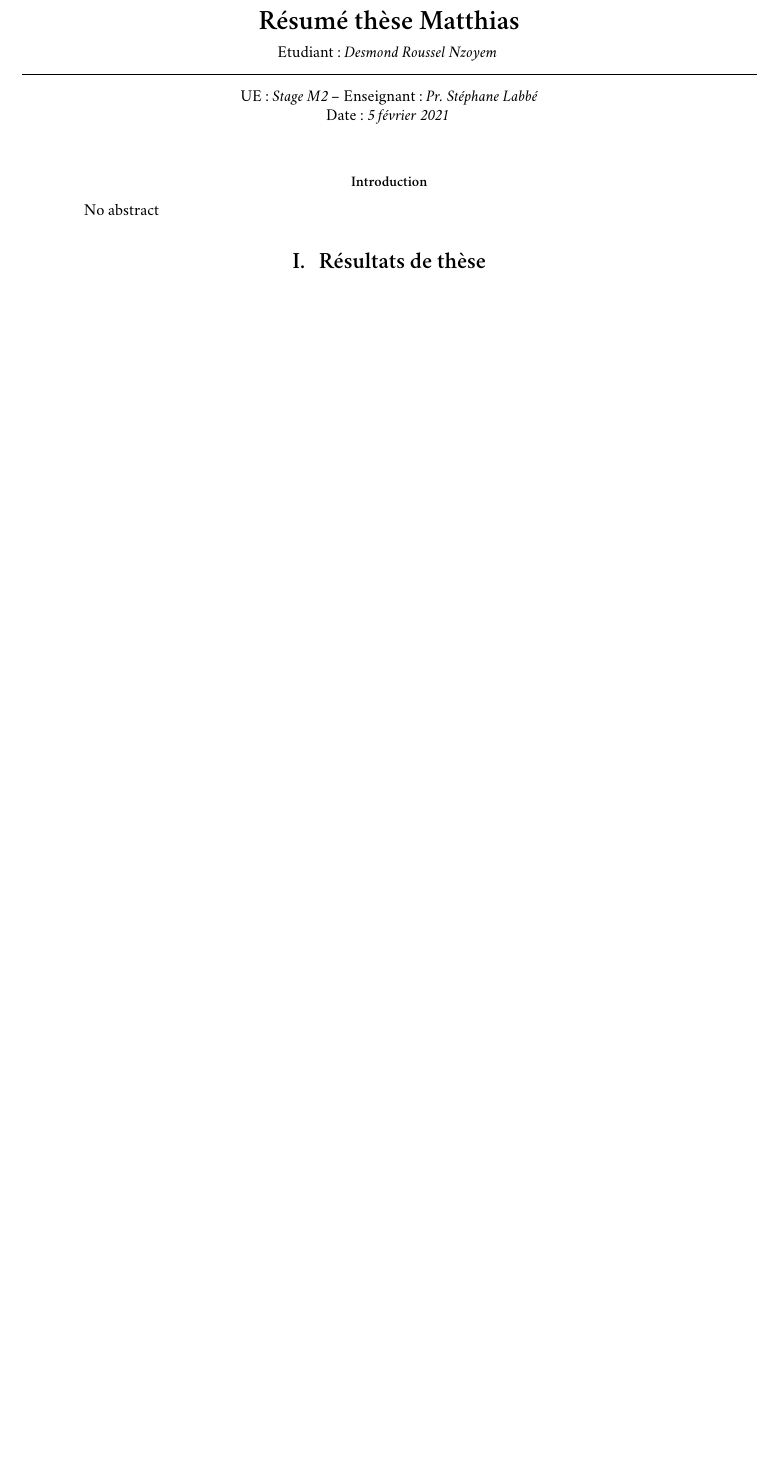
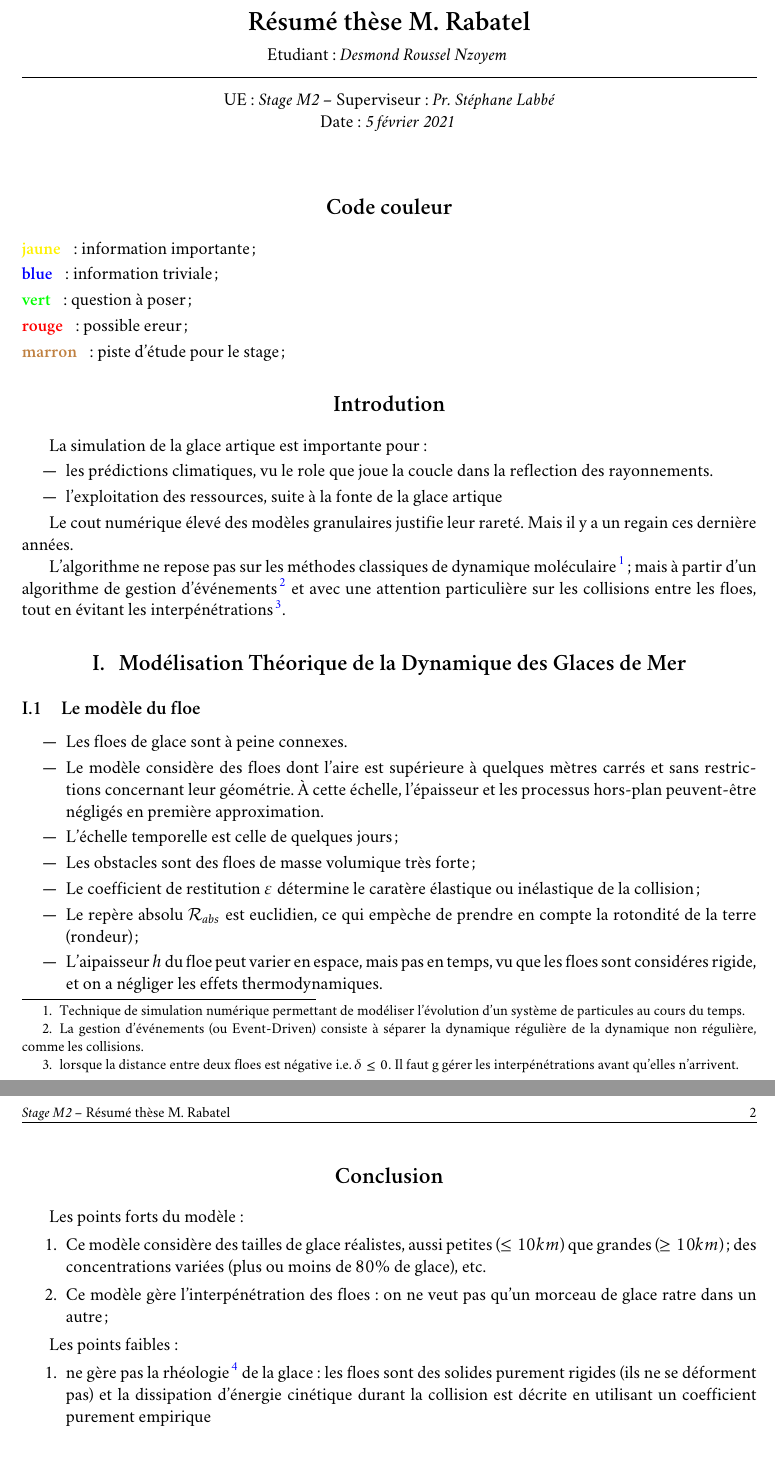
Before and after one commit to ddrous/ice-floes, a LaTeX problem sheet (reports/matthias/main.tex, which reads reports/matthias/fphw.cls, reports/weeks/1/fphw.cls): part of the page before the commit and two parts of pages 1 and 2 of 2 after it, the two joined at a grey line, cut so that both start at the same text, the shorter picture padded with empty space. Compiled offline with XeLaTeX; a missing font is replaced by an installed copy or a similar font.

Commit message:
Fin de jounée

```diff
--- a/reports/matthias/fphw.cls
+++ b/reports/matthias/fphw.cls
@@ -30,7 +30,7 @@
 \newcommand{\CourseLang}{Course}
 \newcommand{\DateLang}{Due date}
 \newcommand{\StudentLang}{Student name}
-\newcommand{\ProfessorLang}{Professor}
+\newcommand{\ProfessorLang}{Supervisor}
 
 % Header and footers, we will use the titles also
 \RequirePackage{fancyhdr}
@@ -59,7 +59,7 @@
     \renewcommand{\CourseLang}{UE}
     \renewcommand{\DateLang}{Date}
     \renewcommand{\StudentLang}{Etudiant}
-    \renewcommand{\ProfessorLang}{Enseignant}
+    \renewcommand{\ProfessorLang}{Superviseur}
 }
 
 \PassOptionsToClass{a4paper}{article}
--- a/reports/matthias/main.tex
+++ b/reports/matthias/main.tex
@@ -22,12 +22,12 @@
 \documentclass[
   french,
   % twocolumn,
-	10pt, % Default font size, values between 10pt-12pt are allowed
+	11pt, % Default font size, values between 10pt-12pt are allowed
 	%letterpaper, % Uncomment for US letter paper size
 	%spanish, % Uncomment for Spanish
 ]{fphw}
 
-\usepackage[fontsize=10.0]{scrextend} % Use this to force the fontsize
+% \usepackage[fontsize=10.0]{scrextend} % Use this to force the fontsize
 
 %% Commands for numering paragraphs
 \renewcommand\thesection{\Roman{section}}
@@ -134,10 +134,8 @@
 % \newcommand{\mymatrix}[16]{\begin{pmatrix} #1 & #2 & #3 & #4 \\ #4 & #6 & #7 & #8 \\ #9 & #10 & #11 & #12 \\ #13 & #14 & #15 & #16 \end{pmatrix}}  %% Matrice 3*3
 
 \newcommand{\hquad}{\hspace{0.5em}} %% Bew command for half quad
-\setlength\parindent{0.65cm}	%% To remove all indentations
-
+% \setlength\parindent{0pt}	%% To remove all indentations
 % \setlength{\parskip}{1em}%
-% \setlength\parindent{0pt}
 
 \usepackage[backend=bibtex,style=authoryear,maxnames=2,natbib=true]{biblatex} % Use the bibtex backend with the authoryear citation style (which resembles APA)
 \addbibresource{bibliography.bib} % The filename of the bibliography
@@ -148,13 +146,13 @@
 %	ASSIGNMENT INFORMATION
 %----------------------------------------------------------------------------------------
 
-\title{Résumé thèse Matthias} % Assignment title
+\title{Résumé thèse M. Rabatel} % Assignment title
 
 \author{Desmond Roussel Nzoyem} % Student name
 
 \date{\today} % Due date
 
-\institute{Université de Strasbourg \\ UFR de Mathématiques et Informatique} % Institute or school name
+\institute{Université de Strasbourg, Sorbone Université \\ Laboratoire Jacques-Louis Lions} % Institute or school name
 
 \class{Stage M2} % Course or class name
 
@@ -164,21 +162,77 @@
 
 \begin{document}
 
-% \maketitle % Output the assignment title, created automatically using the information in the custom commands above
+\maketitle % Output the assignment title, created automatically using the information in the custom commands above
+
+%----------------------------------------------------------------------------------------
+%	ASSIGNMENT CONTENT - CODE COULEUR
+%----------------------------------------------------------------------------------------
+\section*{Code couleur}
+\begin{description}
+  \item[\textcolor{yellow}{jaune}]: information importante;
+  \item[\textcolor{blue}{blue}]: information triviale;
+  \item[\textcolor{green}{vert}]: question à poser;
+  \item[\textcolor{red}{rouge}]: possible ereur;
+  \item[\textcolor{brown}{marron}]: piste d'étude pour le stage;
+\end{description}
+
+%----------------------------------------------------------------------------------------
+%	ASSIGNMENT CONTENT - INTRODUCTION
+%----------------------------------------------------------------------------------------
+
+\section*{Introdution}
+
+La simulation de la glace artique est importante pour:
+\begin{itemize}
+  \item les prédictions climatiques, vu le role que joue la coucle dans la reflection des rayonnements.
+  \item l'exploitation des ressources, suite à la fonte de la glace artique
+\end{itemize}
+
+Le cout numérique élevé des modèles granulaires justifie leur rareté. Mais il y a un regain ces dernière années.
+
+L'algorithme ne repose pas sur les méthodes classiques de dynamique moléculaire\footnote{Technique de simulation numérique permettant de modéliser l'évolution d'un système de particules au cours du temps.}; mais à partir d’un algorithme de gestion d’événements\footnote{La gestion d’événements (ou Event-Driven) consiste à séparer la dynamique régulière de la dynamique non régulière, comme les collisions.} et avec une attention particulière sur les collisions entre les floes, tout en évitant les interpénétrations\footnote{lorsque la distance entre deux floes est négative i.e. $\delta \leq 0$. Il faut g gérer les interpénétrations avant qu'elles n'arrivent.}.
+
 
 %----------------------------------------------------------------------------------------
 %	ASSIGNMENT CONTENT - SECTION 1
 %----------------------------------------------------------------------------------------
 
-\renewcommand{\abstractname}{Introduction}
-\maketitle
-\begin{abstract}
-  \normalsize
-  No abstract
-\end{abstract}
+
+\section{Modélisation Théorique de la Dynamique des Glaces de Mer}
+
+\subsection{Le modèle du floe}
 
 
-\section{Résultats de thèse}
+\begin{itemize}
+  \item Les floes de glace sont à peine connexes.
+  \item Le modèle considère des floes dont l’aire est supérieure à quelques mètres carrés et sans restrictions concernant leur géométrie. À cette échelle, l’épaisseur et les processus hors-plan peuvent-être négligés en première approximation.
+  \item L'échelle temporelle est celle de quelques jours;
+  \item Les obstacles sont des floes de masse volumique très forte;
+  \item Le coefficient de restitution $\varepsilon$ détermine le caratère élastique ou inélastique de la collision;
+  \item Le repère absolu $\mathcal{R}_{abs}$ est euclidien, ce qui empèche de prendre en compte la rotondité de la terre (rondeur);
+  \item L'aipaisseur $h$ du floe peut varier en espace, mais pas en temps, vu que les floes sont considéres rigide, et on a négliger les effets thermodynamiques.
+\end{itemize}
+
+
+%----------------------------------------------------------------------------------------
+%	ASSIGNMENT CONTENT - CONCLUSION
+%----------------------------------------------------------------------------------------
+
+\section*{Conclusion}
+
+Les points forts du modèle:
+\begin{enumerate}
+  \item Ce modèle considère des tailles de glace réalistes, aussi petites ($\leq 10 km$) que grandes ($\geq 10 km$); des concentrations variées (plus ou moins de $80 \%$ de glace), etc.
+  \item Ce modèle gère l'interpénétration des floes: on ne veut pas qu'un morceau de glace ratre dans un autre;
+\end{enumerate}
+
+
+Les points faibles:
+\begin{enumerate}
+  \item ne gère pas la rhéologie\footnote{La rhéologie est l'étude de la déformation et de l'écoulement de la matière sous l'effet d'une contrainte appliquée.} de la glace: les floes sont des solides purement rigides (ils ne se déforment pas) et la dissipation d’énergie cinétique durant la collision est décrite en utilisant un coefficient purement empirique
+\end{enumerate}
+
+
 
 % %-------------------------------------------------------------------------------
 % %							THE BIBLIOGRAPHY
--- a/reports/weeks/1/fphw.cls
+++ b/reports/weeks/1/fphw.cls
@@ -30,7 +30,7 @@
 \newcommand{\CourseLang}{Course}
 \newcommand{\DateLang}{Due date}
 \newcommand{\StudentLang}{Student name}
-\newcommand{\ProfessorLang}{Professor}
+\newcommand{\ProfessorLang}{Supervisor}
 
 % Header and footers, we will use the titles also
 \RequirePackage{fancyhdr}
@@ -59,7 +59,7 @@
     \renewcommand{\CourseLang}{UE}
     \renewcommand{\DateLang}{Date}
     \renewcommand{\StudentLang}{Etudiant}
-    \renewcommand{\ProfessorLang}{Enseignant}
+    \renewcommand{\ProfessorLang}{Superviseur}
 }
 
 \PassOptionsToClass{a4paper}{article}
```
Also changed, not shown: reports/internship/Chapters/Chapter3.tex (+2 -0 lines), reports/internship/main.tex (+2 -2 lines), reports/weeks/1/main.tex (+44 -32 lines), reports/weeks/bib/bibliography.bib (added, +14 -0 lines), reports/internship/main.pdf, reports/matthias/main.pdf (added), reports/weeks/1/bibliography.bib (deleted), reports/weeks/1/main.pdf (added), 1 other file.
